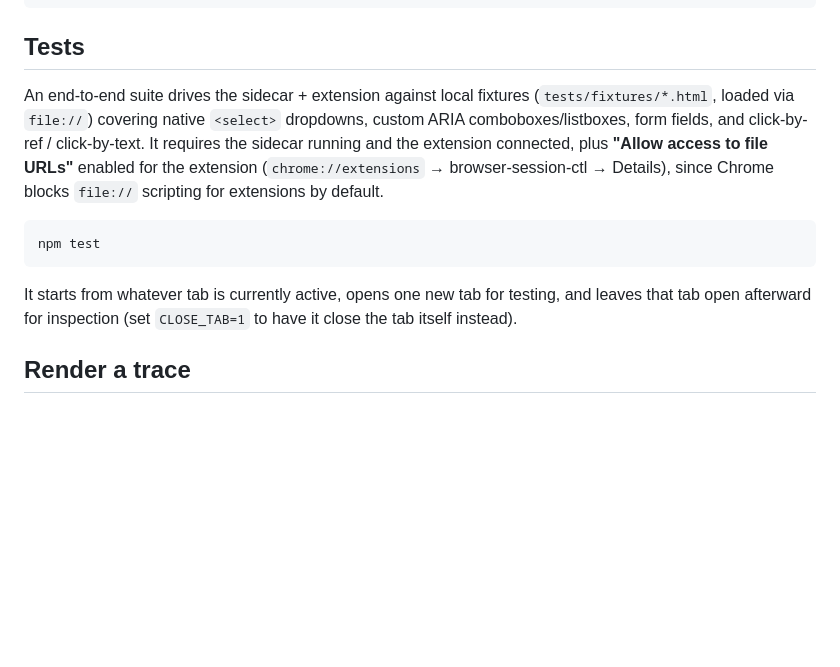
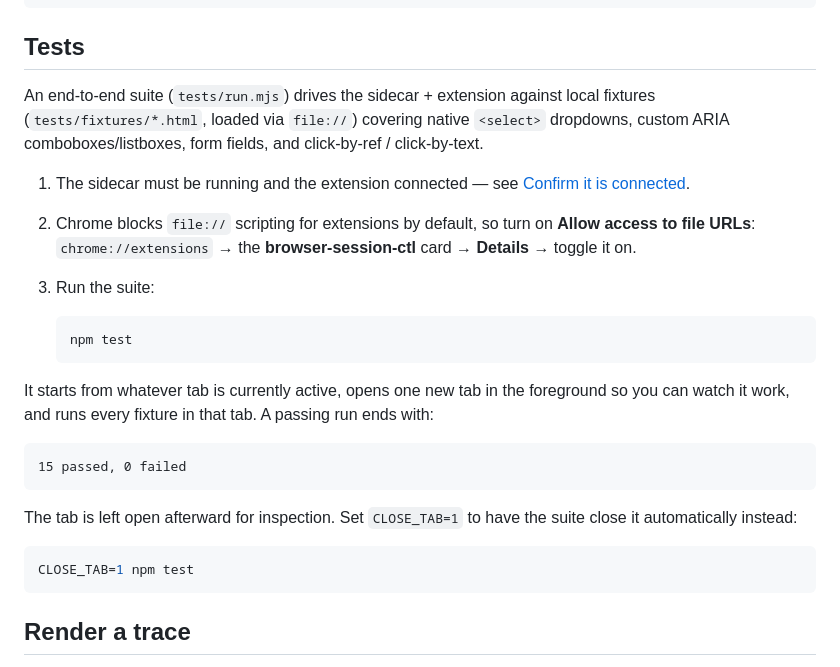
Before and after one commit to borisreitman/browser-session-ctl, a Markdown page: README.md, the part around the change. GitHub-like rendering; blank space fills up the shorter version.

Commit message:
Expand README test instructions into numbered steps
Co-Authored-By: Claude Sonnet 5 <noreply@anthropic.com>

````diff
--- a/README.md
+++ b/README.md
@@ -152,13 +152,27 @@ curl -s http://127.0.0.1:8765/command \
 
 ## Tests
 
-An end-to-end suite drives the sidecar + extension against local fixtures (`tests/fixtures/*.html`, loaded via `file://`) covering native `<select>` dropdowns, custom ARIA comboboxes/listboxes, form fields, and click-by-ref / click-by-text. It requires the sidecar running and the extension connected, plus **"Allow access to file URLs"** enabled for the extension (`chrome://extensions` → browser-session-ctl → Details), since Chrome blocks `file://` scripting for extensions by default.
+An end-to-end suite (`tests/run.mjs`) drives the sidecar + extension against local fixtures (`tests/fixtures/*.html`, loaded via `file://`) covering native `<select>` dropdowns, custom ARIA comboboxes/listboxes, form fields, and click-by-ref / click-by-text.
+
+1. The sidecar must be running and the extension connected — see [Confirm it is connected](#4-confirm-it-is-connected).
+2. Chrome blocks `file://` scripting for extensions by default, so turn on **Allow access to file URLs**: `chrome://extensions` → the **browser-session-ctl** card → **Details** → toggle it on.
+3. Run the suite:
+
+   ```bash
+   npm test
+   ```
+
+It starts from whatever tab is currently active, opens one new tab in the foreground so you can watch it work, and runs every fixture in that tab. A passing run ends with:
+
+```
+15 passed, 0 failed
+```
+
+The tab is left open afterward for inspection. Set `CLOSE_TAB=1` to have the suite close it automatically instead:
 
 ```bash
-npm test
+CLOSE_TAB=1 npm test
 ```
-
-It starts from whatever tab is currently active, opens one new tab for testing, and leaves that tab open afterward for inspection (set `CLOSE_TAB=1` to have it close the tab itself instead).
 
 ## Render a trace
 
````
